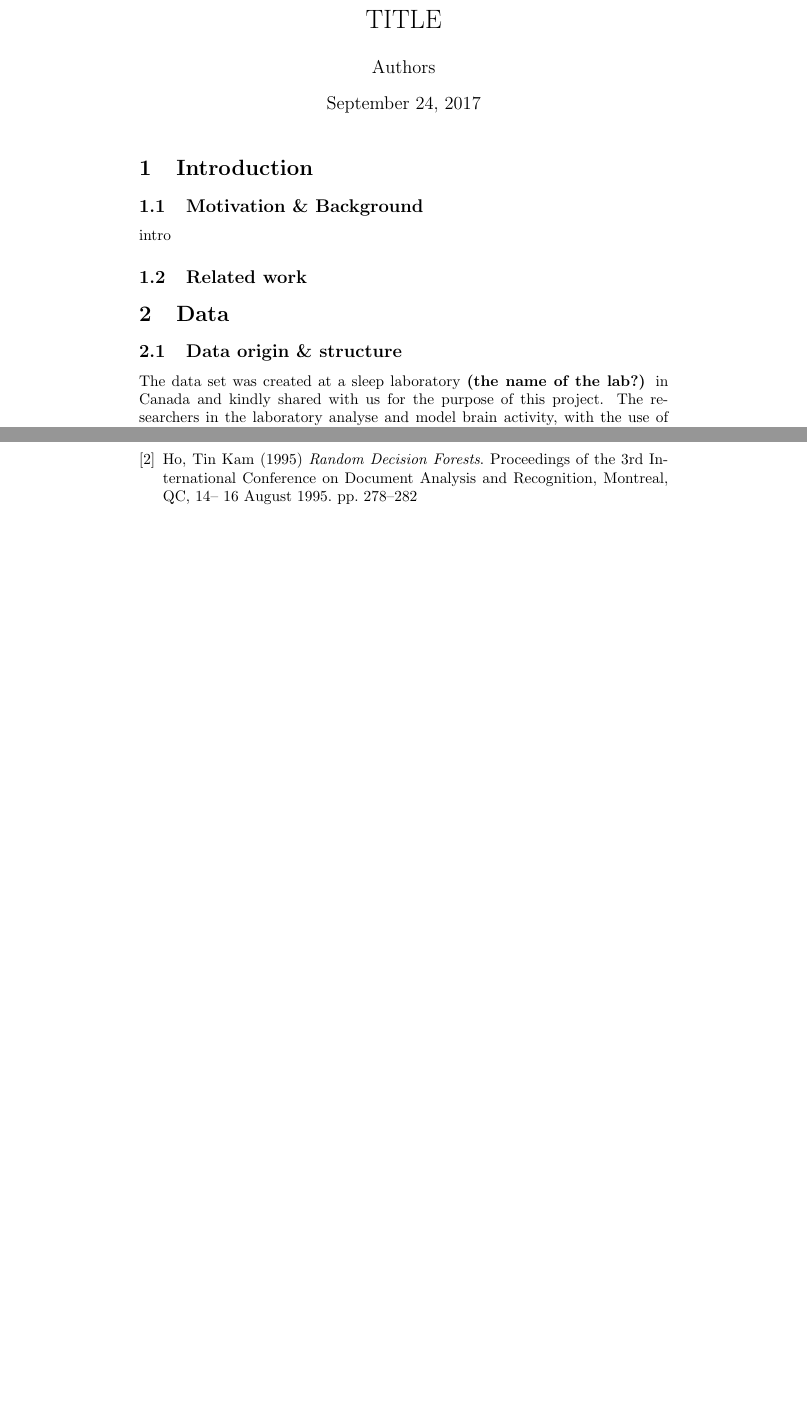
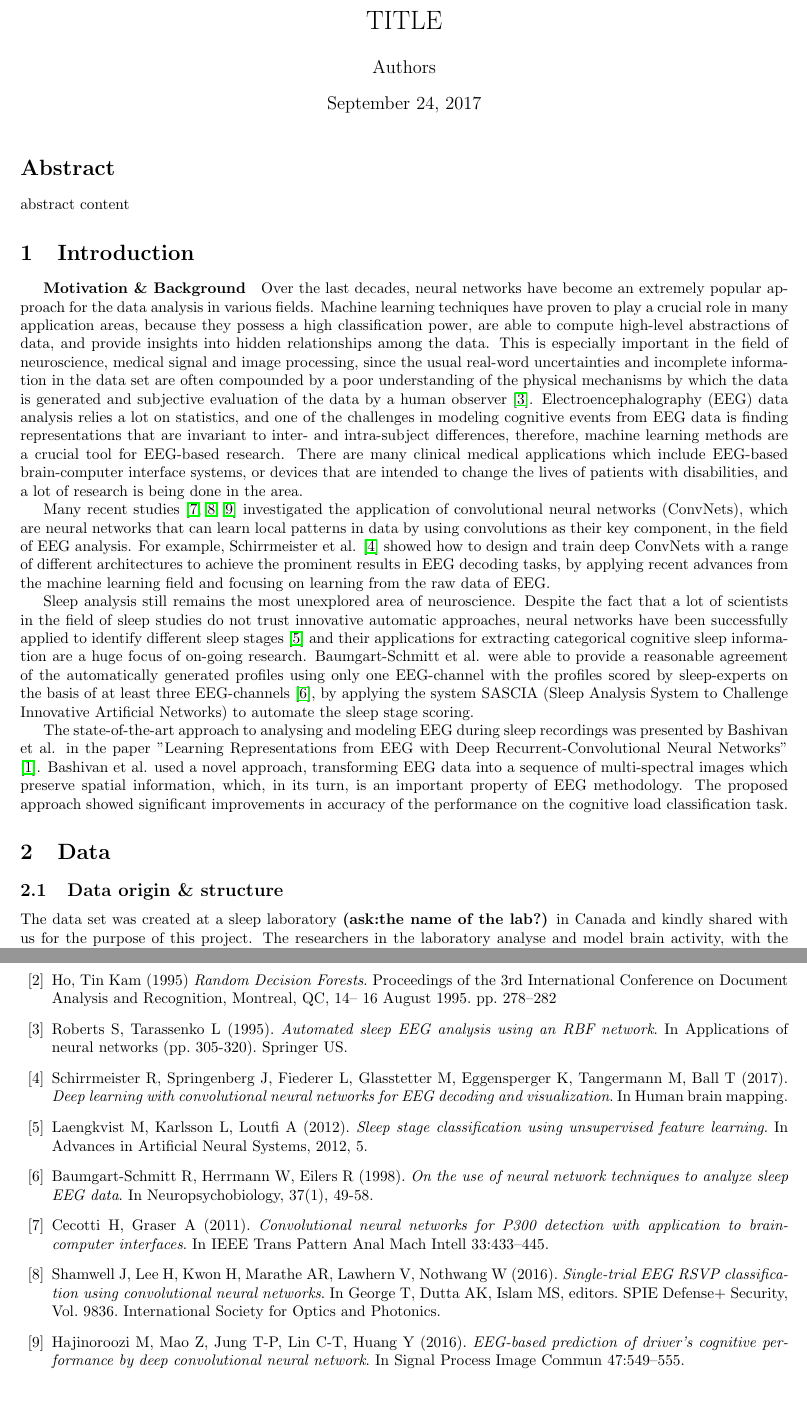
Before and after one commit to mstazherova/dl-eeg, a LaTeX document (paper/paper.tex): two parts of pages 1 and 9 of 9 before the commit and two parts of pages 1 and 7 of 7 after it, joined at a grey line, cut so that both start at the same text, the shorter picture padded with empty space. Compiled offline with pdfLaTeX.

Commit message:
intro section + minor template changes

```diff
--- a/paper/paper.tex
+++ b/paper/paper.tex
@@ -6,6 +6,10 @@
 \usepackage{mathtools}
 \usepackage{enumitem}
 \usepackage{subcaption}
+\usepackage{geometry}
+ \geometry{
+	left=20mm,right=20mm,%
+	bindingoffset=0mm, top=20mm,bottom=20mm}
 
 \graphicspath{ {./images/} }
 
@@ -19,12 +23,18 @@
 
 \maketitle
 
+\section*{Abstract}
+abstract content
+
 \section{Introduction}
-\subsection{Motivation \& Background}
-intro
-\subsection{Related work}
+\subparagraph{Motivation \& Background} Over the last decades, neural networks have become an extremely popular approach for the data analysis in various fields. Machine learning techniques have proven to play a crucial role in many application areas, because they possess a high classification power, are able to compute high-level abstractions of data, and provide insights into hidden relationships among the data. This is especially important in the field of neuroscience, medical signal and image processing, since the usual real-word uncertainties and incomplete information in the data set are often compounded by a poor understanding of the physical mechanisms by which the data is generated and subjective evaluation of the data by a human observer \cite{roberts}. Electroencephalography (EEG) data analysis relies a lot on statistics, and one of the challenges in modeling cognitive events from EEG data is finding representations that are invariant to inter- and intra-subject differences, therefore, machine learning methods are a crucial tool for EEG-based research. There are many clinical medical applications which include EEG-based brain-computer interface systems, or devices that are intended to change the lives of patients with disabilities, and a lot of research is being done in the area.
+
+Many recent studies \cite{cecotti, shamwell,driver} investigated the application of convolutional neural networks (ConvNets), which are neural networks that can learn local patterns in data by using convolutions as their key component, in the field of EEG analysis. For example, Schirrmeister et al. \cite{schirrmeister} showed how to design and train deep ConvNets with a range of different architectures to achieve the prominent results in EEG decoding tasks, by applying recent advances from the machine learning field and focusing on learning from the raw data of EEG.
+
+Sleep analysis still remains the most unexplored area of neuroscience. Despite the fact that a lot of scientists in the field of sleep studies do not trust innovative automatic approaches, neural networks have been successfully applied to identify different sleep stages \cite{sleep} and their applications for extracting categorical cognitive sleep information are a huge focus of on-going research. Baumgart-Schmitt et al. were able to provide a reasonable agreement of the automatically generated profiles using only one EEG-channel with the profiles scored by sleep-experts on the basis of at least three EEG-channels \cite{somnology}, by applying the system SASCIA (Sleep Analysis System to Challenge Innovative Artificial Networks) to automate the sleep stage scoring.
+
+The state-of-the-art approach to analysing and modeling EEG during sleep recordings was presented by Bashivan et al. in the paper "Learning Representations from EEG with Deep Recurrent-Convolutional Neural Networks" \cite{learning_eeg_repr}. Bashivan et al. used a novel approach, transforming EEG data into a sequence of multi-spectral images which preserve spatial information, which, in its turn, is an important property of EEG methodology. The proposed approach showed significant improvements in accuracy of the performance on the cognitive load classification task.
 
 \section{Data}
 \subsection{Data origin \& structure}
-The data set was created at a sleep laboratory \textbf{(the name of the lab?)} in Canada and kindly shared with us for the purpose of this project. The researchers in the laboratory analyse and model brain activity, with the use of Electoencephalography (EEG). EEG is a noninvasive method to record electrical activity of the brain, by placing electrodes along the scalp. We received data from one experiment which was conducted in the laboratory and focused on modeling dream and sleep activity and correlating it with sleep reports. The participants were asked to come to the lab, perform a virtual tennis game, or spatial navigation task, or both and then to go to sleep. After a short period of time, the participants were waken up and asked to verbally describe what they dreamt about. In some session types, the full night sleeps were additionally recorded. For this particular experiment, 22-channel EEG setup was applied, with the sampling rate of 128 samples per second, and the electrodes were customized to the participants according to the International 10-20 system, as can be seen in the figure 1.
-\begin{figure}
+The data set was created at a sleep laboratory \textbf{(ask:the name of the lab?)} in Canada and kindly shared with us for the purpose of this project. The researchers in the laboratory analyse and model brain activity, with the use of Electoencephalography (EEG). EEG is a noninvasive method to record electrical activity of the brain, by placing electrodes along the scalp. We received data from one experiment which was conducted in the laboratory and focused on modeling dream and sleep activity and correlating it with sleep reports. The participants were asked to come to the lab, perform a virtual tennis game, or spatial navigation task, or both and then, directly after that, to go to sleep. After a short period of time, the participants were waken up and asked to verbally describe what they dreamt about. In some session types, the full night sleeps were additionally recorded. For this particular experiment, 22-channel EEG setup was applied, with the sampling rate of 128 samples per second, and the electrodes were customized to the participants according to the International 10-20 system, as can be seen in the figure 1.
@@ -171,5 +182,42 @@ Discussion content
 	\textit{Random Decision Forests}.
 	Proceedings of the 3rd International Conference on Document Analysis and Recognition, Montreal, QC, 14–		16 August 1995. pp. 278–282
 
+	\bibitem{roberts}
+	Roberts S, Tarassenko L (1995).
+	\textit{Automated sleep EEG analysis using an RBF network}.
+	In Applications of neural networks (pp. 305-320). Springer US.
+
+	\bibitem{schirrmeister}
+	Schirrmeister R, Springenberg J, Fiederer L, Glasstetter M, Eggensperger K, Tangermann M, Ball T (2017).
+	\textit{Deep learning with convolutional neural networks for EEG decoding and visualization}.
+	In Human brain mapping.
+
+	\bibitem{sleep}
+	Laengkvist M, Karlsson L, Loutfi A (2012).
+	\textit{Sleep stage classification using unsupervised feature learning}.
+	In Advances in Artificial Neural Systems, 2012, 5.
+
+	\bibitem{somnology}
+	Baumgart-Schmitt R, Herrmann W, Eilers R (1998).
+	\textit{On the use of neural network techniques to analyze sleep EEG data}.
+	In Neuropsychobiology, 37(1), 49-58.
+
+	\bibitem{cecotti}
+	Cecotti H, Graser A (2011).
+	\textit{Convolutional neural networks for P300 detection with application to brain-computer interfaces}.
+	In IEEE Trans Pattern Anal Mach Intell 33:433–445.
+
+	\bibitem{shamwell}
+	Shamwell J, Lee H, Kwon H, Marathe AR, Lawhern V, Nothwang W (2016).
+	\textit{Single-trial EEG RSVP classification using convolutional neural networks}.
+	In George T, Dutta AK, Islam MS, editors. SPIE Defense+ Security, Vol. 9836. International Society for Optics and Photonics.
+
+	\bibitem{driver}
+	Hajinoroozi M, Mao Z, Jung T-P, Lin C-T, Huang Y (2016).
+	\textit{EEG-based prediction of driver's cognitive performance by deep convolutional neural network}.
+	In Signal Process Image Commun 47:549–555.
+
+
+
 \end{thebibliography}
 \end{document}
```
Also changed, not shown: paper/paper.tex (17 more changed lines).
